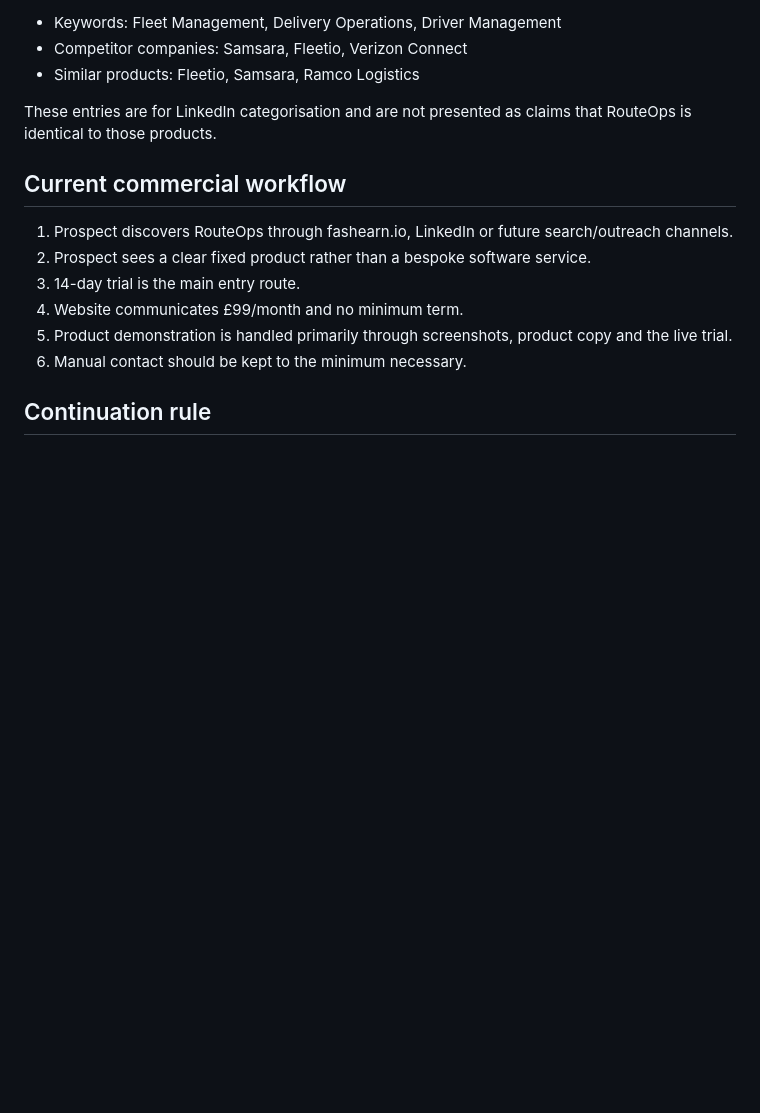
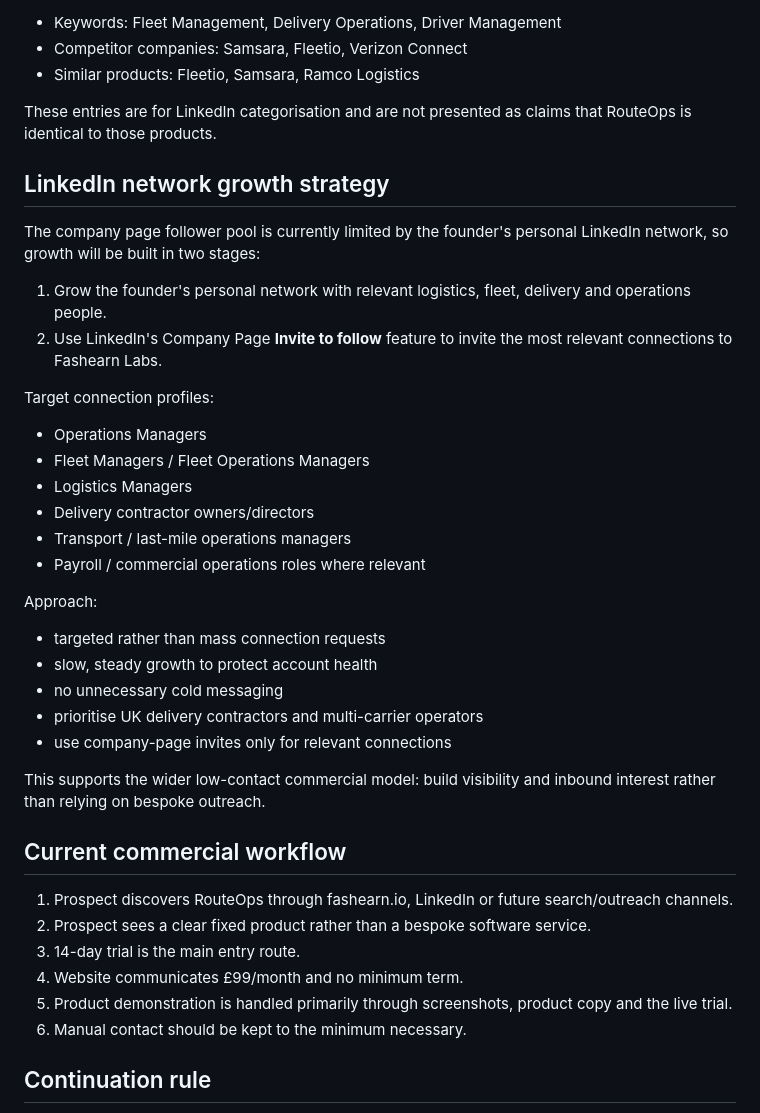
Before and after one commit to fashearn-labs/fashearn-website, a Markdown page: docs/ROUTEOPS-COMMERCIAL-HANDOVER.md, the part around the change. Rendered like a GitHub page; blank space fills up the shorter version.

Commit message:
docs: add LinkedIn network growth strategy

```diff
--- a/docs/ROUTEOPS-COMMERCIAL-HANDOVER.md
+++ b/docs/ROUTEOPS-COMMERCIAL-HANDOVER.md
@@ -116,6 +116,30 @@ Completed for Product Page review:
 
 These entries are for LinkedIn categorisation and are not presented as claims that RouteOps is identical to those products.
 
+## LinkedIn network growth strategy
+
+The company page follower pool is currently limited by the founder's personal LinkedIn network, so growth will be built in two stages:
+
+1. Grow the founder's personal network with relevant logistics, fleet, delivery and operations people.
+2. Use LinkedIn's Company Page **Invite to follow** feature to invite the most relevant connections to Fashearn Labs.
+
+Target connection profiles:
+- Operations Managers
+- Fleet Managers / Fleet Operations Managers
+- Logistics Managers
+- Delivery contractor owners/directors
+- Transport / last-mile operations managers
+- Payroll / commercial operations roles where relevant
+
+Approach:
+- targeted rather than mass connection requests
+- slow, steady growth to protect account health
+- no unnecessary cold messaging
+- prioritise UK delivery contractors and multi-carrier operators
+- use company-page invites only for relevant connections
+
+This supports the wider low-contact commercial model: build visibility and inbound interest rather than relying on bespoke outreach.
+
 ## Current commercial workflow
 
 1. Prospect discovers RouteOps through fashearn.io, LinkedIn or future search/outreach channels.
```
